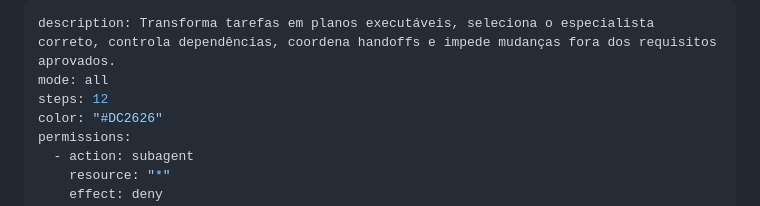
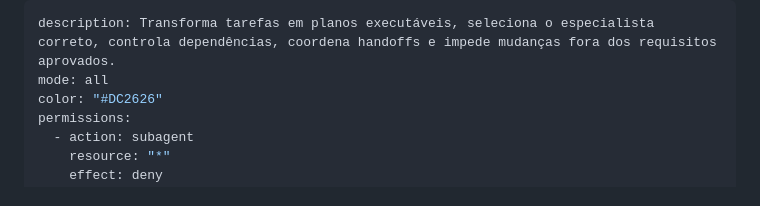
Before and after one commit to tahlly/barbearia-maraca, a Markdown page: .opencode/agents/orquestrador.md, the part around the change. GitHub-like rendering.

Commit message:
Remove steps field from orquestrador.md
Removed step count from orquestrador.md.

```diff
--- a/.opencode/agents/orquestrador.md
+++ b/.opencode/agents/orquestrador.md
@@ -1,7 +1,6 @@
 ---
 description: Transforma tarefas em planos executáveis, seleciona o especialista correto, controla dependências, coordena handoffs e impede mudanças fora dos requisitos aprovados.
 mode: all
-steps: 12
 color: "#DC2626"
 permissions:
   - action: subagent
```
